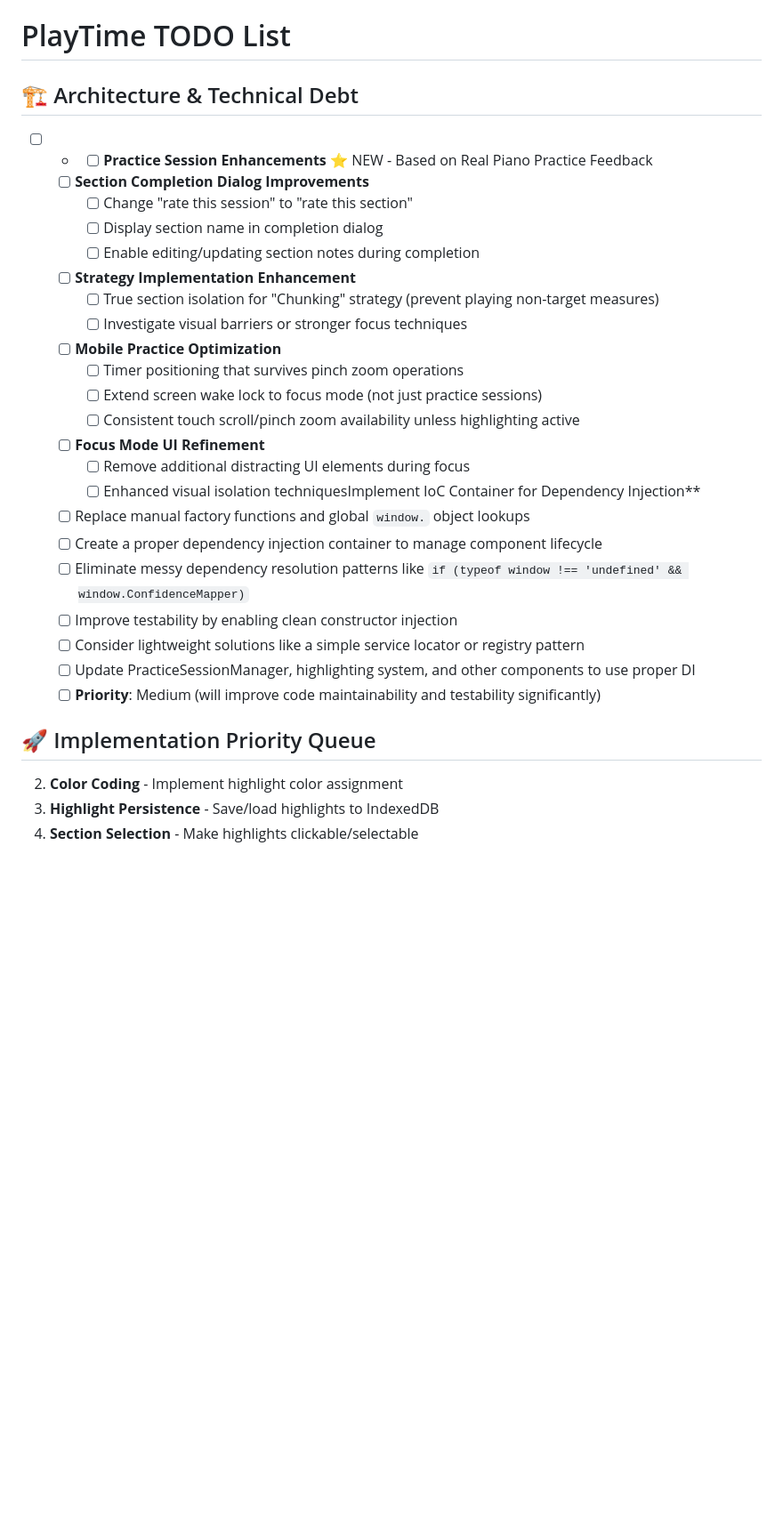
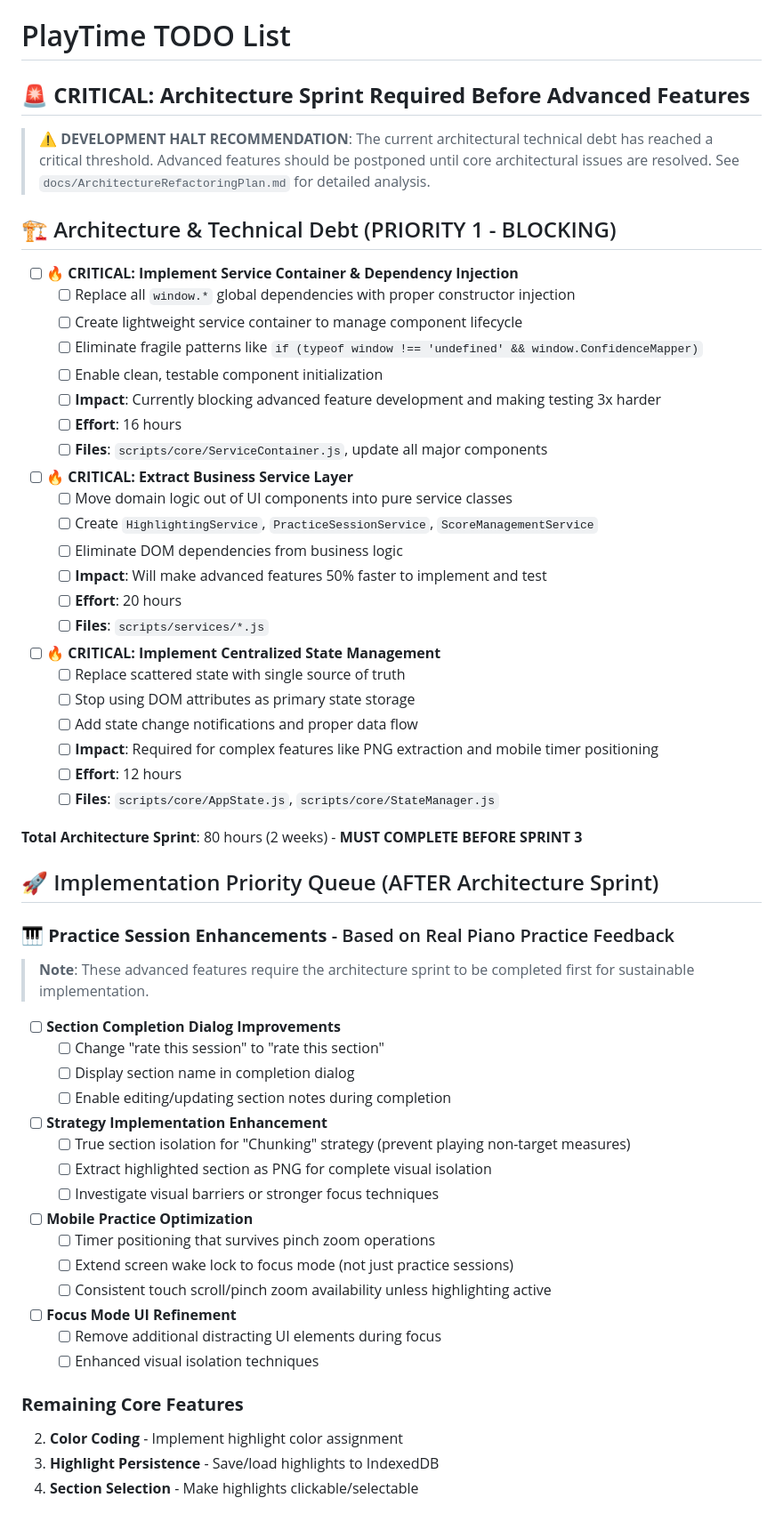
Before and after one commit to ronheywood/playtime, a Markdown page: docs/TODO.md, the part around the change. Shown at 89% size. Rendered like a GitHub page; blank space fills up the shorter version.

```diff
--- a/docs/TODO.md
+++ b/docs/TODO.md
@@ -1,32 +1,63 @@
 # PlayTime TODO List
 
-## 🏗️ Architecture & Technical Debt
+## 🚨 **CRITICAL: Architecture Sprint Required Before Advanced Features**
 
-- [ ] * - [ ] **Practice Session Enhancements** ⭐ NEW - Based on Real Piano Practice Feedback
-   - [ ] **Section Completion Dialog Improvements**
-     - [ ] Change "rate this session" to "rate this section"
-     - [ ] Display section name in completion dialog
-     - [ ] Enable editing/updating section notes during completion
-   - [ ] **Strategy Implementation Enhancement**
-     - [ ] True section isolation for "Chunking" strategy (prevent playing non-target measures)
-     - [ ] Investigate visual barriers or stronger focus techniques
-   - [ ] **Mobile Practice Optimization**
-     - [ ] Timer positioning that survives pinch zoom operations
-     - [ ] Extend screen wake lock to focus mode (not just practice sessions)
-     - [ ] Consistent touch scroll/pinch zoom availability unless highlighting active
-   - [ ] **Focus Mode UI Refinement**
-     - [ ] Remove additional distracting UI elements during focus
-     - [ ] Enhanced visual isolation techniquesImplement IoC Container for Dependency Injection**
-  - [ ] Replace manual factory functions and global `window.` object lookups
-  - [ ] Create a proper dependency injection container to manage component lifecycle
-  - [ ] Eliminate messy dependency resolution patterns like `if (typeof window !== 'undefined' && window.ConfidenceMapper)`
-  - [ ] Improve testability by enabling clean constructor injection
-  - [ ] Consider lightweight solutions like a simple service locator or registry pattern
-  - [ ] Update PracticeSessionManager, highlighting system, and other components to use proper DI
-  - [ ] **Priority**: Medium (will improve code maintainability and testability significantly)
+> **⚠️ DEVELOPMENT HALT RECOMMENDATION**: The current architectural technical debt has reached a critical threshold. Advanced features should be postponed until core architectural issues are resolved. See `docs/ArchitectureRefactoringPlan.md` for detailed analysis.
 
-## 🚀 Implementation Priority Queue
+## 🏗️ Architecture & Technical Debt (PRIORITY 1 - BLOCKING)
 
+- [ ] **🔥 CRITICAL: Implement Service Container & Dependency Injection**
+  - [ ] Replace all `window.*` global dependencies with proper constructor injection
+  - [ ] Create lightweight service container to manage component lifecycle
+  - [ ] Eliminate fragile patterns like `if (typeof window !== 'undefined' && window.ConfidenceMapper)`
+  - [ ] Enable clean, testable component initialization
+  - [ ] **Impact**: Currently blocking advanced feature development and making testing 3x harder
+  - [ ] **Effort**: 16 hours
+  - [ ] **Files**: `scripts/core/ServiceContainer.js`, update all major components
+
+- [ ] **🔥 CRITICAL: Extract Business Service Layer**
+  - [ ] Move domain logic out of UI components into pure service classes
+  - [ ] Create `HighlightingService`, `PracticeSessionService`, `ScoreManagementService`
+  - [ ] Eliminate DOM dependencies from business logic
+  - [ ] **Impact**: Will make advanced features 50% faster to implement and test
+  - [ ] **Effort**: 20 hours
+  - [ ] **Files**: `scripts/services/*.js`
+
+- [ ] **🔥 CRITICAL: Implement Centralized State Management**
+  - [ ] Replace scattered state with single source of truth
+  - [ ] Stop using DOM attributes as primary state storage
+  - [ ] Add state change notifications and proper data flow
+  - [ ] **Impact**: Required for complex features like PNG extraction and mobile timer positioning
+  - [ ] **Effort**: 12 hours
+  - [ ] **Files**: `scripts/core/AppState.js`, `scripts/core/StateManager.js`
+
+**Total Architecture Sprint**: 80 hours (2 weeks) - **MUST COMPLETE BEFORE SPRINT 3**
+
+## 🚀 Implementation Priority Queue (AFTER Architecture Sprint)
+
+### **🎹 Practice Session Enhancements** - Based on Real Piano Practice Feedback
+> **Note**: These advanced features require the architecture sprint to be completed first for sustainable implementation.
+
+- [ ] **Section Completion Dialog Improvements**
+  - [ ] Change "rate this session" to "rate this section"
+  - [ ] Display section name in completion dialog
+  - [ ] Enable editing/updating section notes during completion
+
+- [ ] **Strategy Implementation Enhancement**
+  - [ ] True section isolation for "Chunking" strategy (prevent playing non-target measures)
+  - [ ] Extract highlighted section as PNG for complete visual isolation
+  - [ ] Investigate visual barriers or stronger focus techniques
+
+- [ ] **Mobile Practice Optimization**
+  - [ ] Timer positioning that survives pinch zoom operations
+  - [ ] Extend screen wake lock to focus mode (not just practice sessions)
+  - [ ] Consistent touch scroll/pinch zoom availability unless highlighting active
+
+- [ ] **Focus Mode UI Refinement**
+  - [ ] Remove additional distracting UI elements during focus
+  - [ ] Enhanced visual isolation techniques
+
+### **Remaining Core Features**
 2. **Color Coding** - Implement highlight color assignment
 3. **Highlight Persistence** - Save/load highlights to IndexedDB
 4. **Section Selection** - Make highlights clickable/selectable
```
Also changed, not shown: docs/ArchitectureRefactoringPlan.md (added, +185 -0 lines), docs/PracticeModeDevPlan.md (+30 -0 lines).
